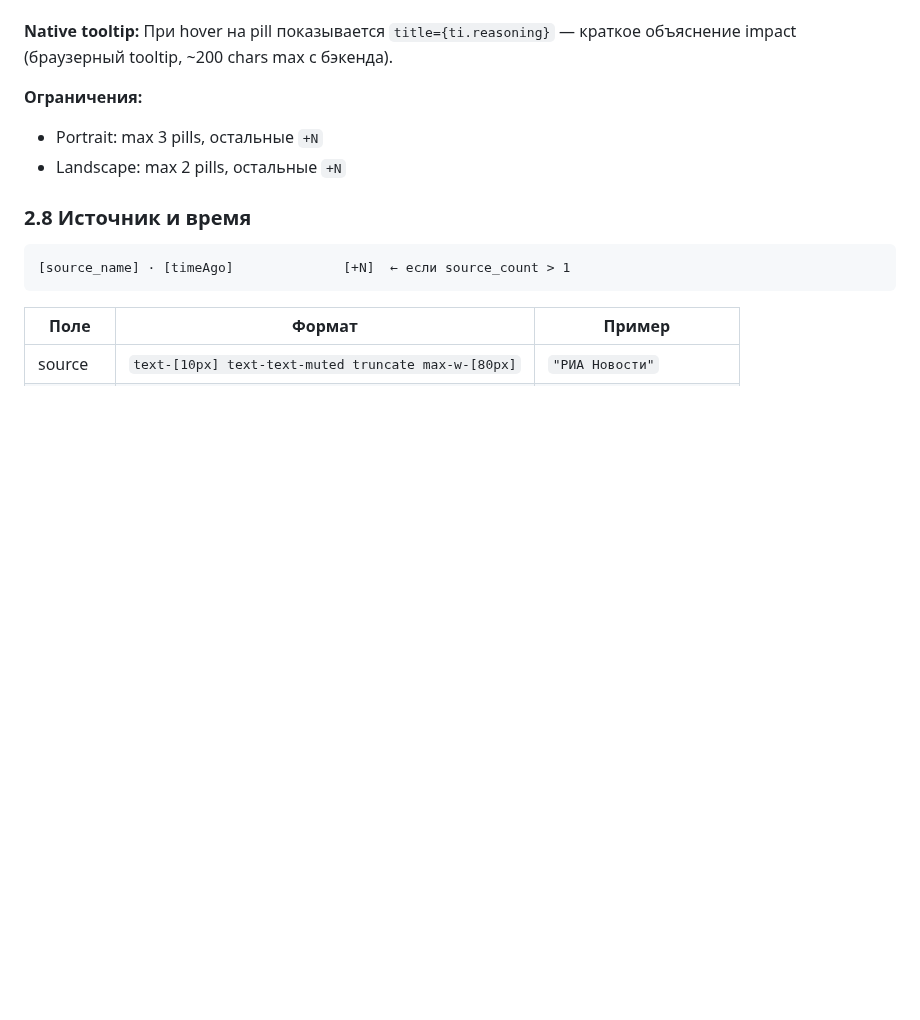
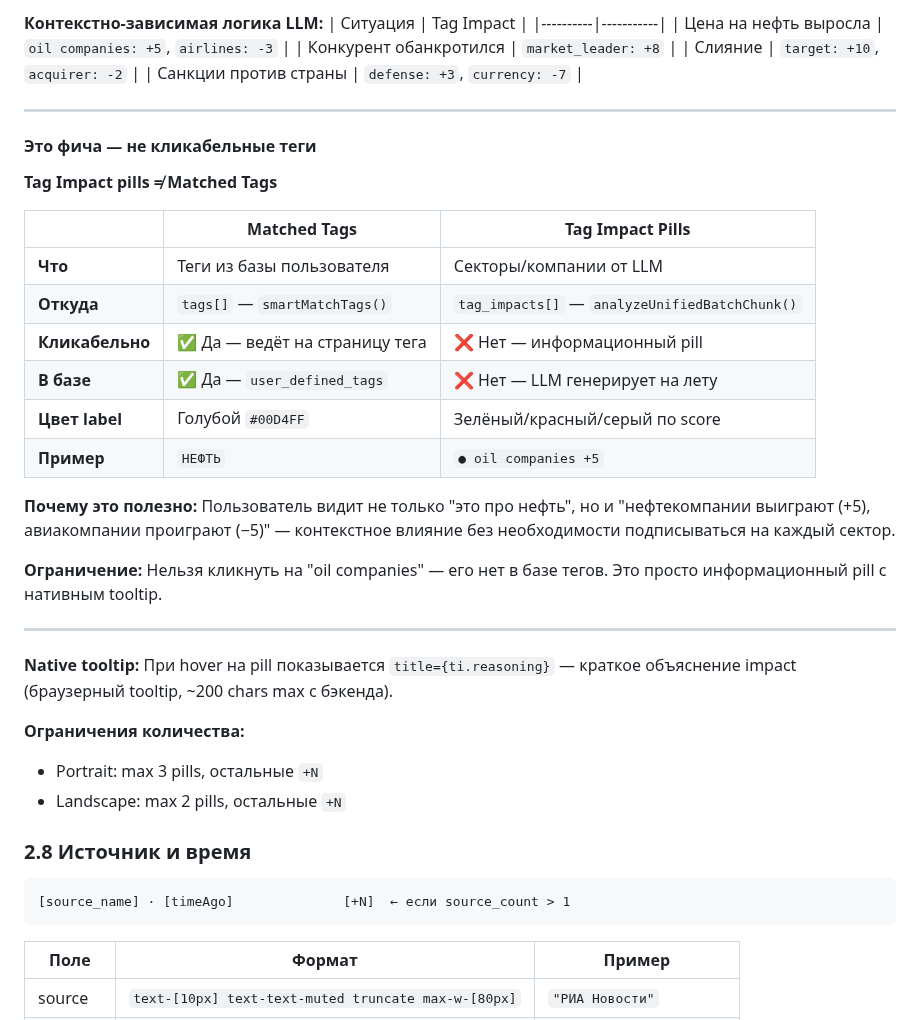
Before and after one commit to vladfa2010/pulse-frontend, a Markdown page: UI-NewsCard.md, the part around one of its changes. Drawn GitHub-style; blank space fills up the shorter version.

```diff
--- a/UI-NewsCard.md
+++ b/UI-NewsCard.md
@@ -140,6 +168,36 @@ Opacity: 60%. При hover: opacity 70%.
+**Контекстно-зависимая логика LLM:**
+| Ситуация | Tag Impact |
+|----------|-----------|
+| Цена на нефть выросла | `oil companies: +5`, `airlines: -3` |
+| Конкурент обанкротился | `market_leader: +8` |
+| Слияние | `target: +10`, `acquirer: -2` |
+| Санкции против страны | `defense: +3`, `currency: -7` |
+
+---
+
+#### Это фича — не кликабельные теги
+
+**Tag Impact pills ≠ Matched Tags**
+
+| | Matched Tags | Tag Impact Pills |
+|--|-------------|------------------|
+| **Что** | Теги из базы пользователя | Секторы/компании от LLM |
+| **Откуда** | `tags[]` — `smartMatchTags()` | `tag_impacts[]` — `analyzeUnifiedBatchChunk()` |
+| **Кликабельно** | ✅ Да — ведёт на страницу тега | ❌ Нет — информационный pill |
+| **В базе** | ✅ Да — `user_defined_tags` | ❌ Нет — LLM генерирует на лету |
+| **Цвет label** | Голубой `#00D4FF` | Зелёный/красный/серый по score |
+| **Пример** | `НЕФТЬ` | `● oil companies +5` |
+
+**Почему это полезно:**
+Пользователь видит не только "это про нефть", но и "нефтекомпании выиграют (+5), авиакомпании проиграют (−5)" — контекстное влияние без необходимости подписываться на каждый сектор.
+
+**Ограничение:** Нельзя кликнуть на "oil companies" — его нет в базе тегов. Это просто информационный pill с нативным tooltip.
+
+---
+
 **Native tooltip:** При hover на pill показывается `title={ti.reasoning}` — краткое объяснение impact (браузерный tooltip, ~200 chars max с бэкенда).
 
-**Ограничения:**
+**Ограничения количества:**
 - Portrait: max 3 pills, остальные `+N`
 - Landscape: max 2 pills, остальные `+N`
 
```
Also changed, not shown: other parts of UI-NewsCard.md (+32 -4 lines), docs-screenshots/tag-impact-example.png (added).
